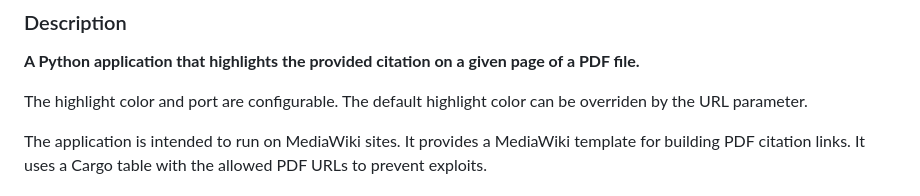
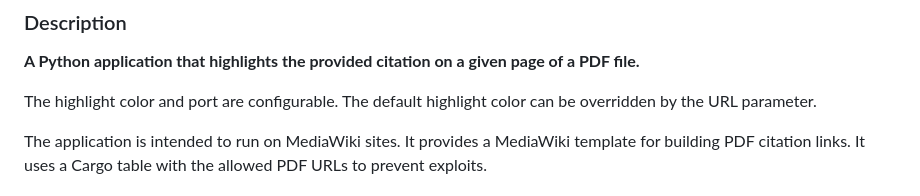
Before and after one commit to wikivisor/pdf-citation-highlighter, a Markdown page: README.md, the part around the change. GitHub-like rendering.

Commit message:
Initial commit

```diff
--- a/README.md
+++ b/README.md
@@ -2,7 +2,7 @@
 ### Description
 **A Python application that highlights the provided citation on a given page of a PDF file.**
 
-The highlight color and port are configurable. The default highlight color can be overriden by the URL parameter.
+The highlight color and port are configurable. The default highlight color can be overridden by the URL parameter.
 
 The application is intended to run on MediaWiki sites. It provides a MediaWiki template for building PDF citation links. It uses a Cargo table with the allowed PDF URLs to prevent exploits.
 
```
